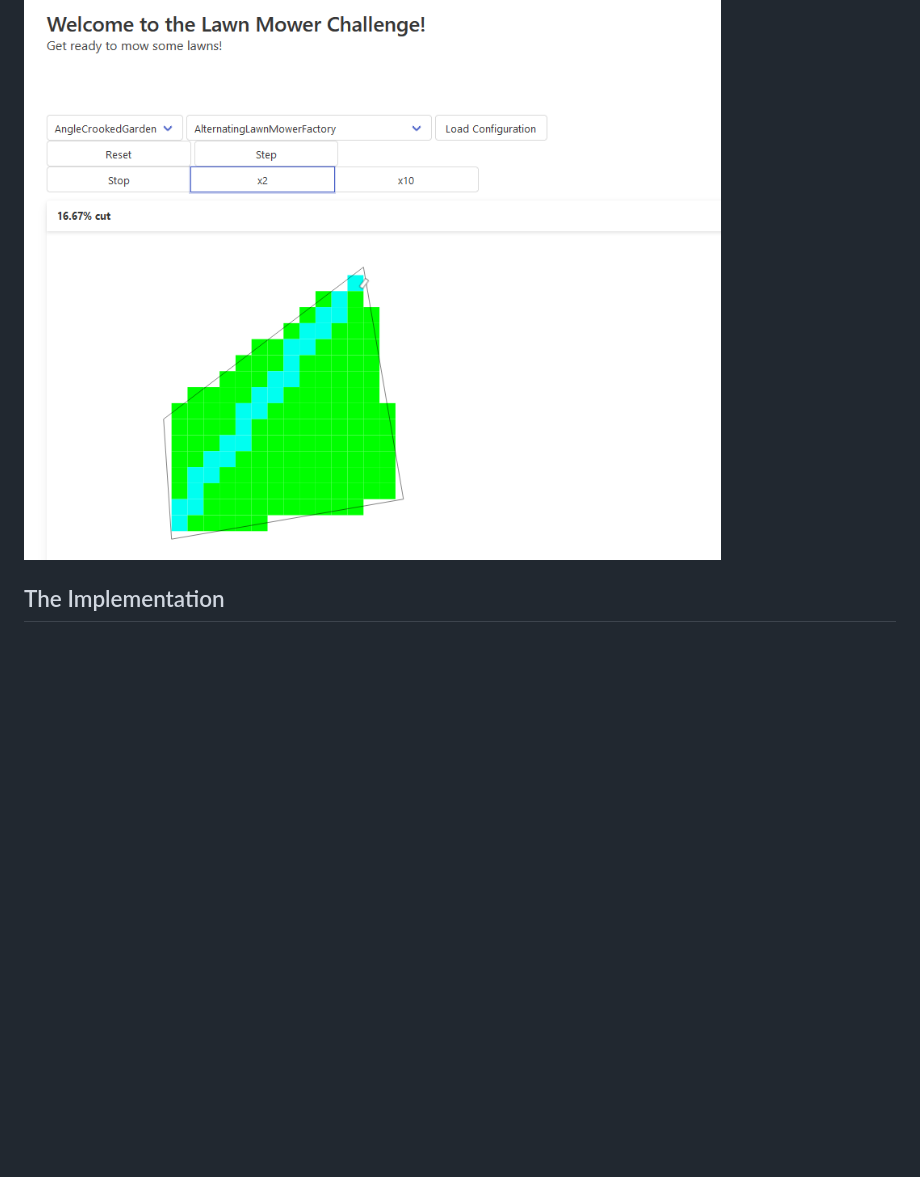
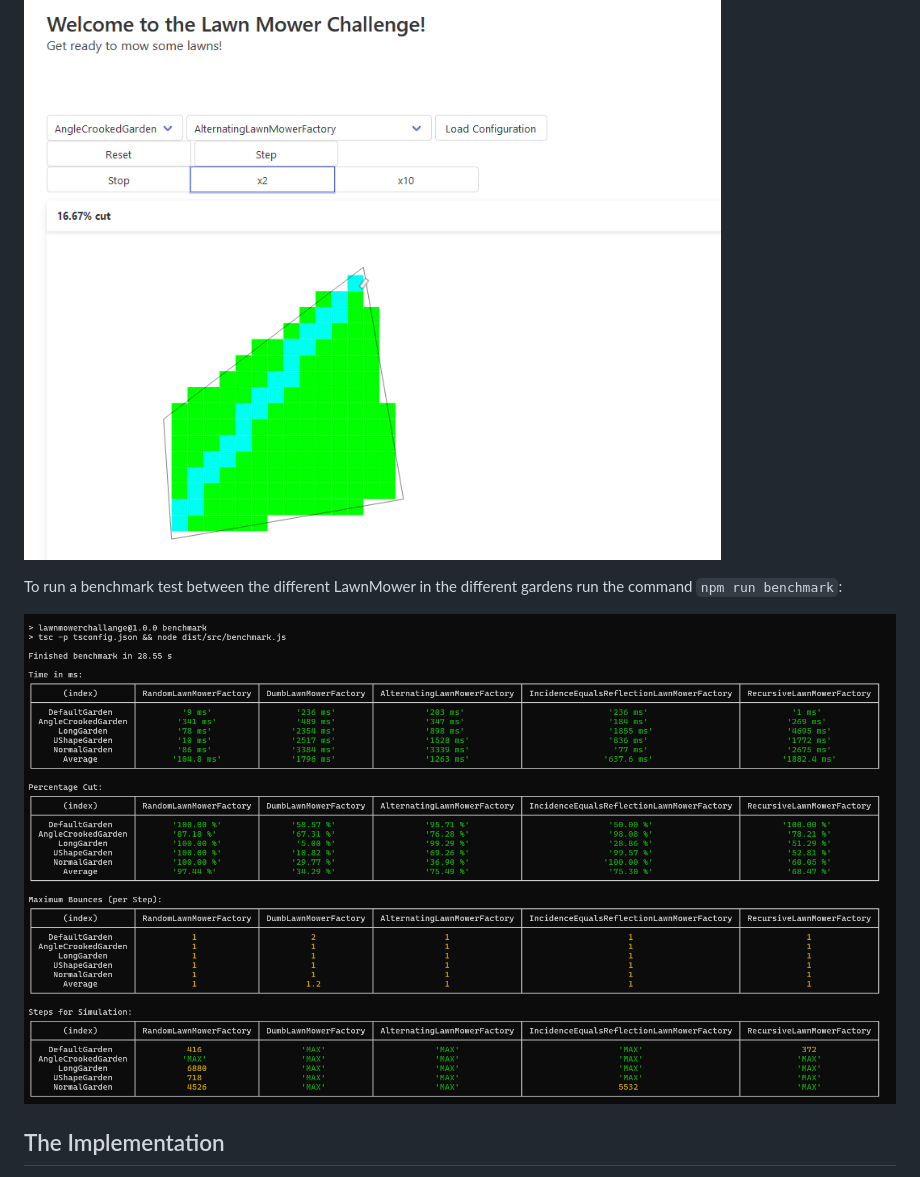
Before and after one commit to DumbergerL/LawnMowerChallange, a Markdown page: README.md, the part around the change. GitHub-like rendering; pictures changed too: Benchmark.png (added); blank space fills up the shorter version.

Commit message:
add benchmark

```diff
--- a/README.md
+++ b/README.md
@@ -30,6 +30,10 @@ These steps are repeated until the entire lawn has been travelled over once or t
 
 ![Demo Screenshot](DemoScreenshot.png)
 
+To run a benchmark test between the different LawnMower in the different gardens run the command `npm run benchmark`:
+
+![Benchmark](Benchmark.png)
+
 ## The Implementation
 
 The LawnMower are defined by the [Interface ILawnMower](/blob/main/src/LawnMower/LawnMowerInterface.ts) that provides the method `handleBoundaryCollission` that gives the LawnMower the travelled distancen since the last collision and the angle between the boundary wire and the lawn mower. To provide the LawnMower important starting information about the garden there is another interface: The ILawnMowerFactory that creates a LawnMower instance out of the informations of the garden.
```
Also changed, not shown: 2 other files.
